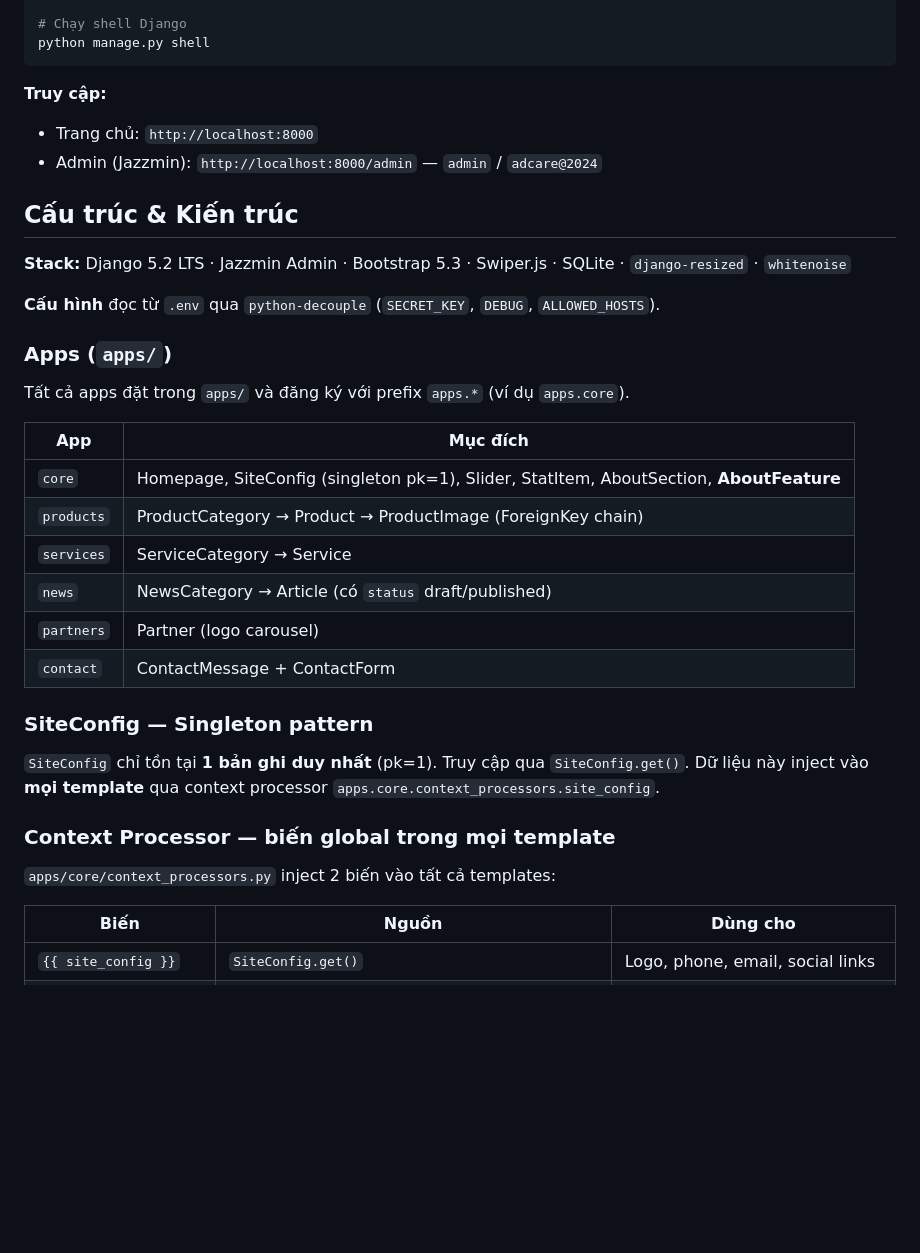
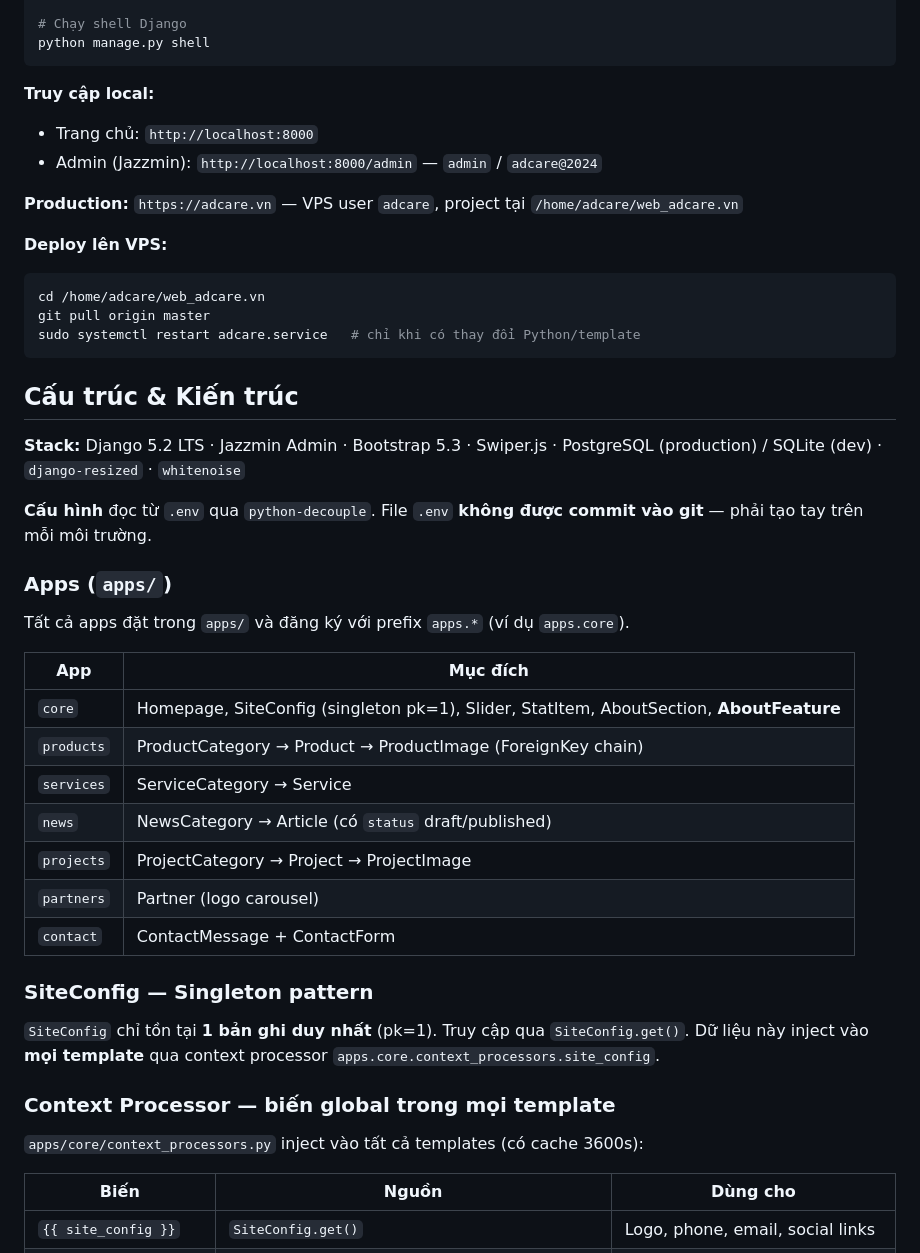
Before and after one commit to luckyhoang1988/web_adcare.vn, a Markdown page: .claude/CLAUDE.md, the part around one of its changes. Drawn GitHub-style; blank space fills up the shorter version.

````diff
--- a/.claude/CLAUDE.md
+++ b/.claude/CLAUDE.md
@@ -22,15 +22,24 @@ python manage.py createsuperuser
 python manage.py shell
 ```
 
-**Truy cập:**
+**Truy cập local:**
 - Trang chủ: `http://localhost:8000`
 - Admin (Jazzmin): `http://localhost:8000/admin` — `admin` / `adcare@2024`
 
+**Production:** `https://adcare.vn` — VPS user `adcare`, project tại `/home/adcare/web_adcare.vn`
+
+**Deploy lên VPS:**
+```bash
+cd /home/adcare/web_adcare.vn
+git pull origin master
+sudo systemctl restart adcare.service   # chỉ khi có thay đổi Python/template
+```
+
 ## Cấu trúc & Kiến trúc
 
-**Stack:** Django 5.2 LTS · Jazzmin Admin · Bootstrap 5.3 · Swiper.js · SQLite · `django-resized` · `whitenoise`
+**Stack:** Django 5.2 LTS · Jazzmin Admin · Bootstrap 5.3 · Swiper.js · PostgreSQL (production) / SQLite (dev) · `django-resized` · `whitenoise`
 
-**Cấu hình** đọc từ `.env` qua `python-decouple` (`SECRET_KEY`, `DEBUG`, `ALLOWED_HOSTS`).
+**Cấu hình** đọc từ `.env` qua `python-decouple`. File `.env` **không được commit vào git** — phải tạo tay trên mỗi môi trường.
 
 ### Apps (`apps/`)
 
@@ -42,6 +51,7 @@ Tất cả apps đặt trong `apps/` và đăng ký với prefix `apps.*` (ví d
 | `products` | ProductCategory → Product → ProductImage (ForeignKey chain) |
 | `services` | ServiceCategory → Service |
 | `news` | NewsCategory → Article (có `status` draft/published) |
+| `projects` | ProjectCategory → Project → ProjectImage |
 | `partners` | Partner (logo carousel) |
 | `contact` | ContactMessage + ContactForm |
 
@@ -51,7 +61,7 @@ Tất cả apps đặt trong `apps/` và đăng ký với prefix `apps.*` (ví d
 
 ### Context Processor — biến global trong mọi template
 
-`apps/core/context_processors.py` inject 2 biến vào tất cả templates:
+`apps/core/context_processors.py` inject vào tất cả templates (có cache 3600s):
 
 | Biến | Nguồn | Dùng cho |
 |------|-------|----------|
````
Also changed, not shown: other parts of .claude/CLAUDE.md (+49 -1 lines).
